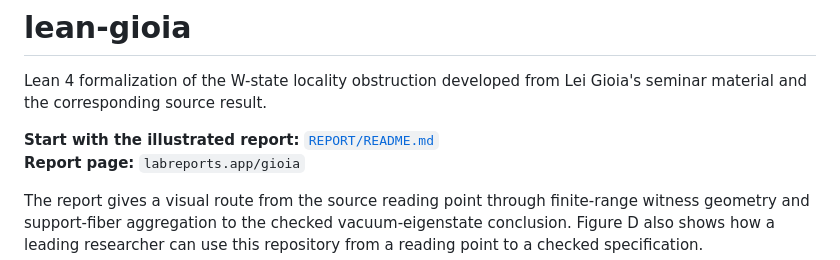
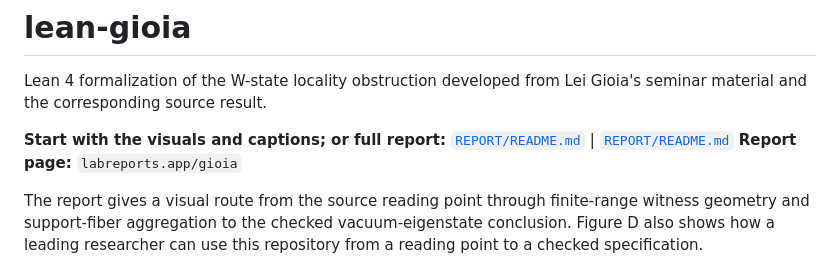
Before and after one commit to thinkthoughts/lean-gioia, a Markdown page: README.md, the part around the change. Rendered like a GitHub page.

```diff
--- a/README.md
+++ b/README.md
@@ -3,7 +3,7 @@
 Lean 4 formalization of the W-state locality obstruction developed from Lei
 Gioia's seminar material and the corresponding source result.
 
-**Start with the illustrated report:** [`REPORT/README.md`](REPORT/README.md)
+**Start with the visuals and captions; or full report:** [`REPORT/README.md`](REPORT/README.md)  |  [`REPORT/README.md`](REPORT/REPORT.md)
 **Report page:** `labreports.app/gioia`
 
 The report gives a visual route from the source reading point through
```
